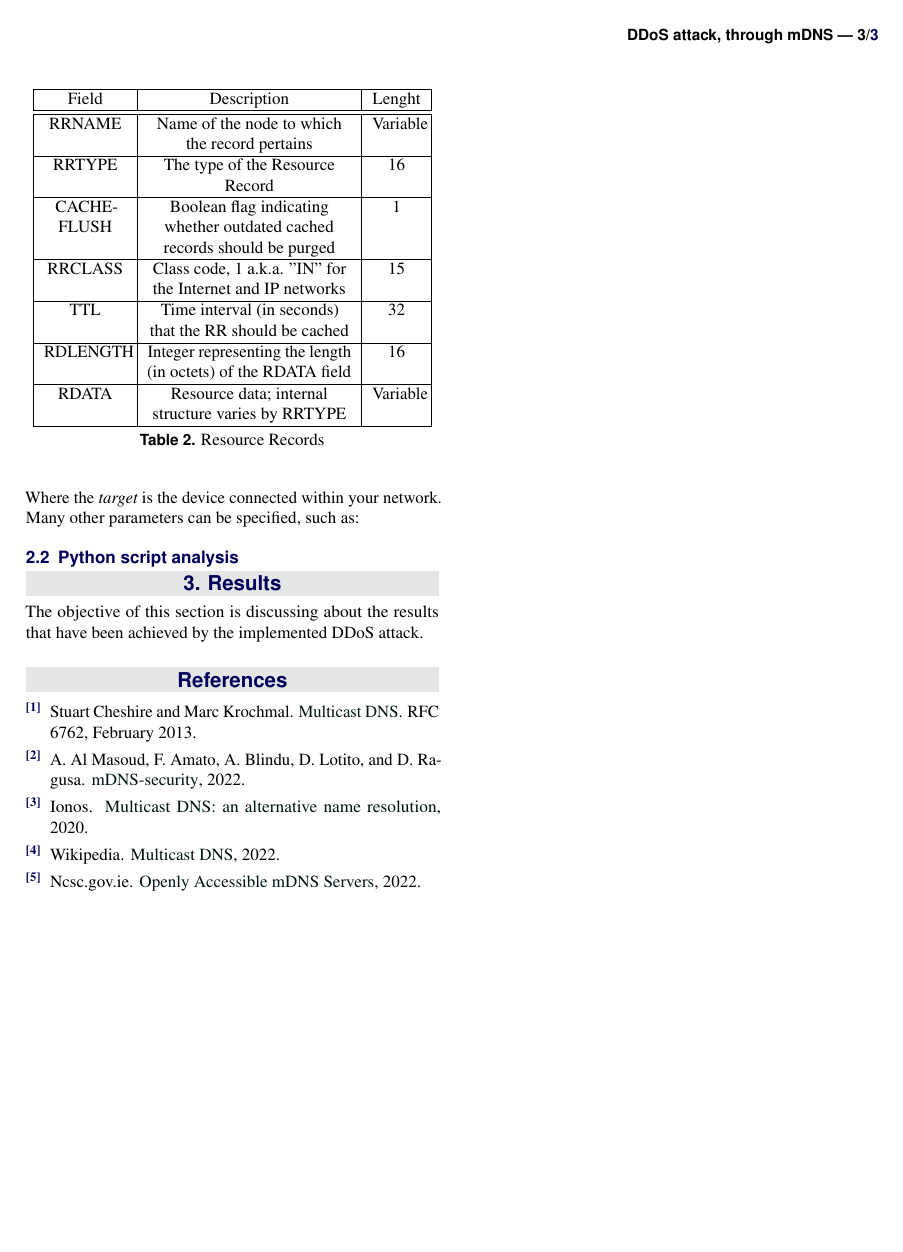
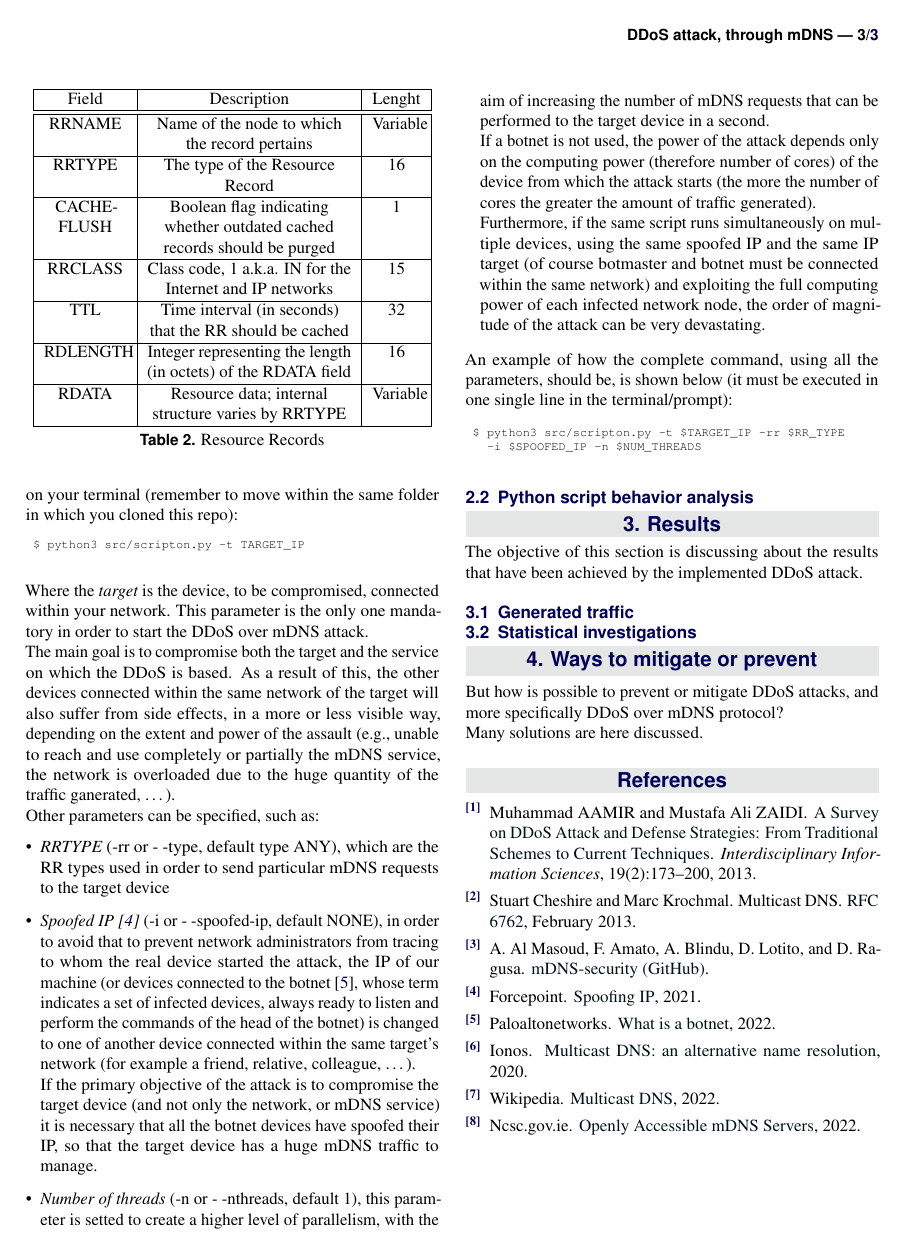
Before and after one commit to aiman-al-masoud/mdns-security, a LaTeX document (report/report.tex, which reads report/mybibl.bib): page 3 of 3. Compiled offline with pdfLaTeX.

```diff
--- a/report/mybibl.bib
+++ b/report/mybibl.bib
@@ -42,0 +46,16 @@
+@misc{BOTNET,
+  author = {Paloaltonetworks},
+  title = {\href{https://www.paloaltonetworks.com/cyberpedia/what-is-botnet}{What is a botnet}},
+  year = 2022
+}
+
+@article{DDoS,
+  title={\href{https://www.jstage.jst.go.jp/article/iis/19/2/19_IIS190208/_article}{A Survey on DDoS Attack and Defense Strategies: From Traditional Schemes to Current Techniques}},
+  author={Muhammad AAMIR and Mustafa Ali ZAIDI},
+  journal={Interdisciplinary Information Sciences},
+  volume={19},
+  number={2},
+  pages={173-200},
+  year={2013},
+  doi={10.4036/iis.2013.173}
+}
--- a/report/report.tex
+++ b/report/report.tex
@@ -72,16 +72,17 @@
 %	ARTICLE INFORMATION
 %----------------------------------------------------------------------------------------
 
-\JournalInfo{\today} % Journal information
-\Archive{\textcopyright 2021-22, v.1.0} % Additional notes (e.g. copyright, DOI, review/research article)
+\JournalInfo{\today -- v.1.0} % Journal information
+\Archive{\textcopyright 2022/23} % Additional notes (e.g. copyright, DOI, review/research article)
 
 \PaperTitle{DDoS attack, through mDNS} % Article title
 
 \Authors{A. Al Masoud\textsuperscript{1}, F. Amato\textsuperscript{2}, A. Blindu\textsuperscript{3}, D. Lotito\textsuperscript{4}, D. Ragusa\textsuperscript{5}} % Authors
 \affiliation{\textsuperscript{1}\textit{Department of Computer Engineering, University of Pavia, Pavia, Italy}} % Author affiliation
+\affiliation{\textsuperscript{2}\textit{Enterprise Digital Infrastructure}} % Author affiliation
 \affiliation{\textbf{Corresponding author}: francesco.amato01@universitadipavia.it} % Corresponding author
 
-\Keywords{DDoS -- mDNS -- Security -- Enterprise Digital Infrastructure} % Keywords - if you don't want any simply remove all the text between the curly brackets
+\Keywords{\small{DDoS -- mDNS -- Botnet -- Security}} % Keywords - if you don't want any simply remove all the text between the curly brackets
 \newcommand{\keywordname}{Keywords} % Defines the keywords heading name
 
 %----------------------------------------------------------------------------------------
@@ -222,19 +229,60 @@
 Once the repository is cloned on your own device, the easiest way to start the script is by executing the following command, on your terminal (remember to move within the same folder
 in which you cloned this repo):
 
-\begin{footnotesize}
+\begin{scriptsize}
 	\begin{verbatim}
-	$ python3 src/attacker/attacker.py -t TARGET_IP
+	$ python3 src/scripton.py -t TARGET_IP
 	\end{verbatim}
-\end{footnotesize}
+\end{scriptsize}
 
-Where the {\it{target}} is the device connected within your network.
-Many other parameters can be specified, such as:
+Where the {\it{target}} is the device, to be compromised, connected within your network.
+This parameter is the only one mandatory in order to start the DDoS over mDNS attack.\\
+The main goal is to compromise both the target and the service on which the DDoS is based.
+As a result of this, the other devices connected within the same network of the target will
+also suffer from side effects, in a more or less visible way, depending on the extent and power of the assault
+(e.g., unable to reach and use completely or partially the mDNS service, the network is overloaded due to the huge quantity of the traffic ganerated, \dots).\\
+Other parameters can be specified, such as:
+\begin{itemize}[leftmargin=*]
+    \item {\it{RRTYPE}} (-rr or - -type, default type ANY), which are the RR types used in order to send particular mDNS requests to the target device
+    \item {\it{Spoofed IP} \cite{SPOOFING}} (-i or - -spoofed-ip, default NONE), in order to avoid that to prevent network administrators from tracing to whom the real device started the attack,
+	the IP of our machine (or devices connected to the botnet \cite{BOTNET}, whose term indicates a set of infected devices, always ready to listen and perform the commands of the head of the botnet) is changed to one of another device connected within the same target's network (for example a friend, relative, colleague, \dots).\\
+	If the primary objective of the attack is to compromise the target device (and not only the network, or mDNS service) it is necessary that all the botnet devices have spoofed their IP,
+	so that the target device has a huge mDNS traffic to manage.
+    \item {\it{Number of threads}} (-n or - -nthreads, default 1), this parameter is setted to create a higher level of parallelism, with the aim of increasing the number of mDNS requests that can be performed to the target device in a second. \\
+    If a botnet is not used, the power of the attack depends only on the computing power (therefore number of cores) of the device from which the attack starts (the more the number of cores the greater the amount of traffic generated). \\
+	Furthermore, if the same script runs simultaneously on multiple devices, using the same spoofed IP and the same IP target (of course botmaster and botnet must be connected within the same network) and exploiting the full computing power of each infected network node, the order of magnitude of the attack can be very devastating.
+\end{itemize}
 
-\subsection{Python script analysis}
+An example of how the complete command, using all the parameters, should be, is shown below (it must be executed in one single line in the terminal/prompt):
+
+\begin{scriptsize}
+	\begin{verbatim}
+	$ python3 src/scripton.py -t $TARGET_IP -rr $RR_TYPE
+	  -i $SPOOFED_IP -n $NUM_THREADS
+	\end{verbatim}
+\end{scriptsize}
+
+\subsection{Python script behavior analysis}
+
+%----------------------------------------------------------------------------------------
+%	RESULTS
+%----------------------------------------------------------------------------------------
 
 \section{Results}
 The objective of this section is discussing about the results that have been achieved by the implemented DDoS attack.
+
+\subsection{Generated traffic}
+
+\subsection{Statistical investigations}
+
+
+%----------------------------------------------------------------------------------------
+%	MITIGATION/PREVENTION
+%----------------------------------------------------------------------------------------
+
+\section{Ways to mitigate or prevent}
+But how is possible to prevent or mitigate DDoS attacks, and more specifically DDoS over mDNS protocol? \\
+Many solutions are here discussed.
 
 %----------------------------------------------------------------------------------------
 %	REFERENCE LIST
```
Also changed, not shown: README.md, report/mybibl.bib (25 more changed lines), report/report.tex (32 more changed lines).
